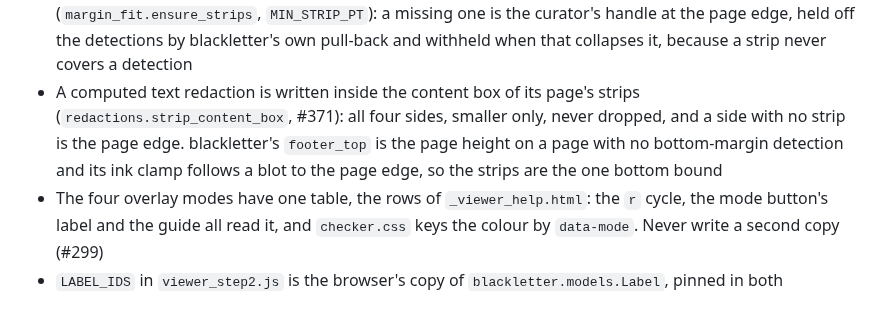
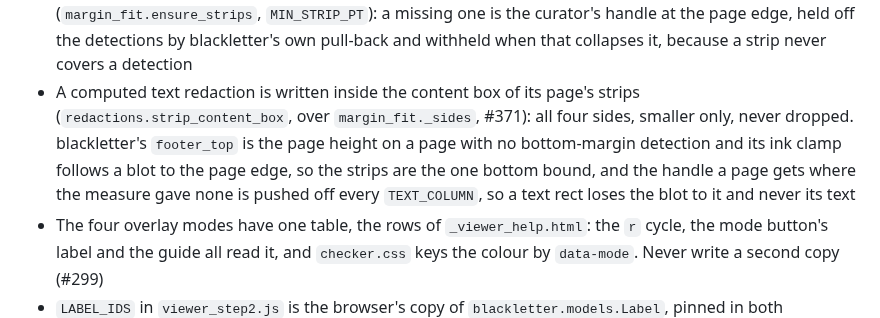
Before and after one commit to freelawproject/scanning, a Markdown page: CLAUDE.md, the part around the change. Drawn GitHub-style.

Commit message:
docs(claude): the four strips of every page bound the text redactions (#371)

```diff
--- a/CLAUDE.md
+++ b/CLAUDE.md
@@ -208,7 +208,7 @@ Every address is a 1-based physical page of the original as uploaded: `PageEdit.
 - The two `TEXT_COLUMN` boxes of a page are separated before any geometry reads them (`columns.separate_rows`, then `separate_document` after the ink snap, #308): the inner edges come from the dots.mocr cells, inwards only, and a page with no band gets a gap of a pixel and a half on each side that keeps the gutter centre. Touching boxes leave blackletter's `clamp_to_gutters` with no neighbour, and a headnote box then grows across the gutter onto the facing column's text
 - The margin content box is fitted to the dots.mocr cells of its page (`margin_fit.fit_pages`, #323): smaller only, and blackletter owns every guard (`MARGIN_MIN_KEEP_RATIO`, the header and column holds, the page frame), because the ink box it judges never leaves `margins`. A page with no cells keeps that box, so a missing read costs one page the fit and no more. Each cell is held inside its own render first, because the box is a union and one stray cell would cost the page
 - The margin measure reads a copy of each page whose `TEXT_COLUMN` (x only) and `IMAGE` (both axes) boxes are held inside the text box plus `DEFAULT_BUFFER` (`margin_fit.clipped_pages`, #370), because a box the model draws onto a blot pins the strip at its edge (`_shrink_rects_for_detections`); the clip keeps a box that would lose over half of itself and skips a page narrower than `MIN_TEXT_WIDTH_FRACTION`, the two refusals visible from outside, and the document's own boxes never change. Every page gets four strips (`margin_fit.ensure_strips`, `MIN_STRIP_PT`): a missing one is the curator's handle at the page edge, held off the detections by blackletter's own pull-back and withheld when that collapses it, because a strip never covers a detection
-- A computed text redaction is written inside the content box of its page's strips (`redactions.strip_content_box`, #371): all four sides, smaller only, never dropped, and a side with no strip is the page edge. blackletter's `footer_top` is the page height on a page with no bottom-margin detection and its ink clamp follows a blot to the page edge, so the strips are the one bottom bound
+- A computed text redaction is written inside the content box of its page's strips (`redactions.strip_content_box`, over `margin_fit._sides`, #371): all four sides, smaller only, never dropped. blackletter's `footer_top` is the page height on a page with no bottom-margin detection and its ink clamp follows a blot to the page edge, so the strips are the one bottom bound, and the handle a page gets where the measure gave none is pushed off every `TEXT_COLUMN`, so a text rect loses the blot to it and never its text
 - The four overlay modes have one table, the rows of `_viewer_help.html`: the `r` cycle, the mode button's label and the guide all read it, and `checker.css` keys the colour by `data-mode`. Never write a second copy (#299)
 - `LABEL_IDS` in `viewer_step2.js` is the browser's copy of `blackletter.models.Label`, pinned in both directions by a test (#343). The drawer's menu offers no name it has no id for, and `HEADING` and `BLOCKQUOTE` draw although no redaction reads them
 - Every review-2 write answers `{status: "ok", message}` and the viewer shows it as a success toast (`showSaved`, or `showSavedAfterReload` over a reload). The text lives in the view, never in the script, and the write views are the set `test_success_messages.WRITE_VIEWS` pins (#322)
```
